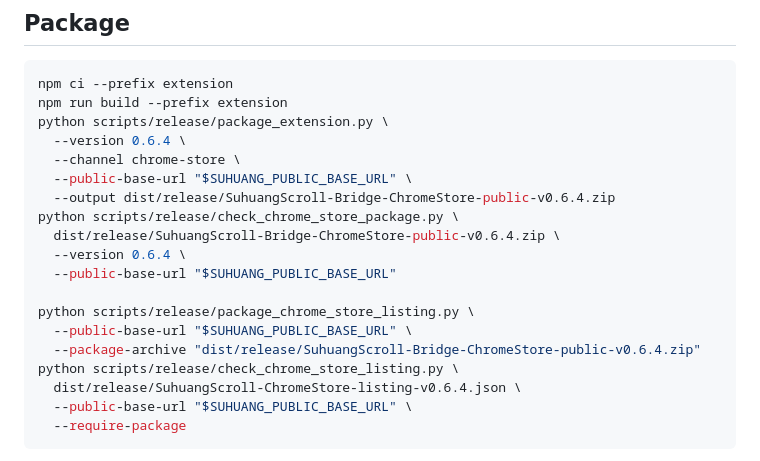
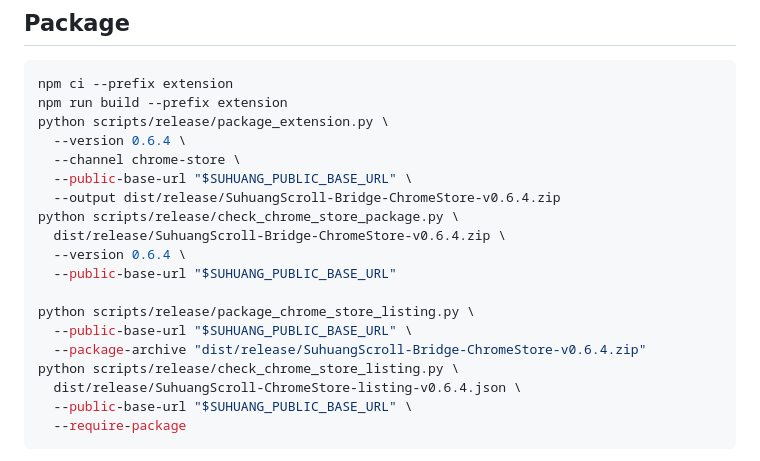
Before and after one commit to YZDame/SuhuangScroll-public, a Markdown page: docs/chrome-store-submission.md, the part around the change. GitHub-like rendering.

Commit message:
docs: align Chrome Store asset names

```diff
--- a/docs/chrome-store-submission.md
+++ b/docs/chrome-store-submission.md
@@ -14,15 +14,15 @@ python scripts/release/package_extension.py \
   --version 0.6.4 \
   --channel chrome-store \
   --public-base-url "$SUHUANG_PUBLIC_BASE_URL" \
-  --output dist/release/SuhuangScroll-Bridge-ChromeStore-public-v0.6.4.zip
+  --output dist/release/SuhuangScroll-Bridge-ChromeStore-v0.6.4.zip
 python scripts/release/check_chrome_store_package.py \
-  dist/release/SuhuangScroll-Bridge-ChromeStore-public-v0.6.4.zip \
+  dist/release/SuhuangScroll-Bridge-ChromeStore-v0.6.4.zip \
   --version 0.6.4 \
   --public-base-url "$SUHUANG_PUBLIC_BASE_URL"
 
 python scripts/release/package_chrome_store_listing.py \
   --public-base-url "$SUHUANG_PUBLIC_BASE_URL" \
-  --package-archive "dist/release/SuhuangScroll-Bridge-ChromeStore-public-v0.6.4.zip"
+  --package-archive "dist/release/SuhuangScroll-Bridge-ChromeStore-v0.6.4.zip"
 python scripts/release/check_chrome_store_listing.py \
   dist/release/SuhuangScroll-ChromeStore-listing-v0.6.4.json \
   --public-base-url "$SUHUANG_PUBLIC_BASE_URL" \
```
Also changed, not shown: docs/publication-runbook.md (+2 -2 lines).
